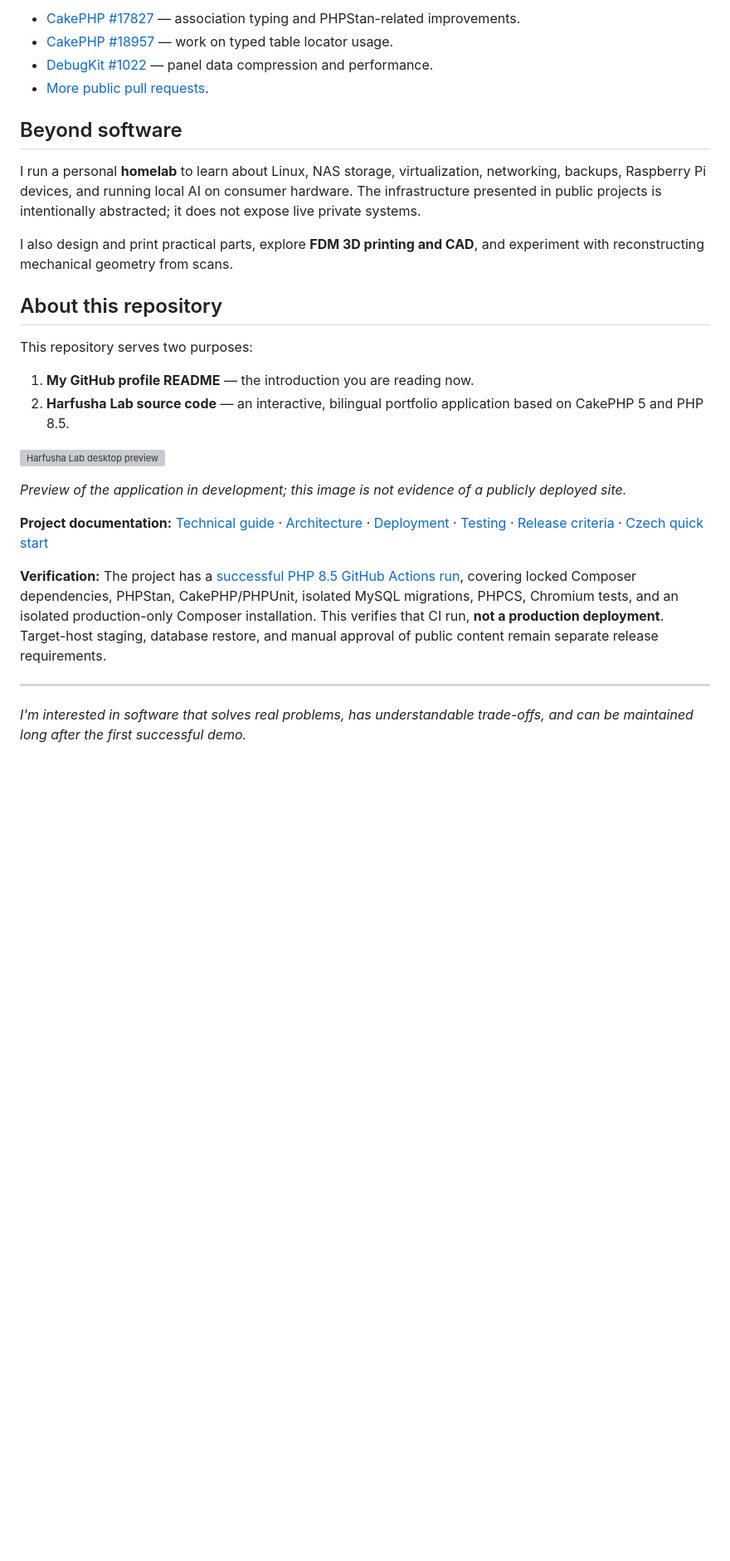
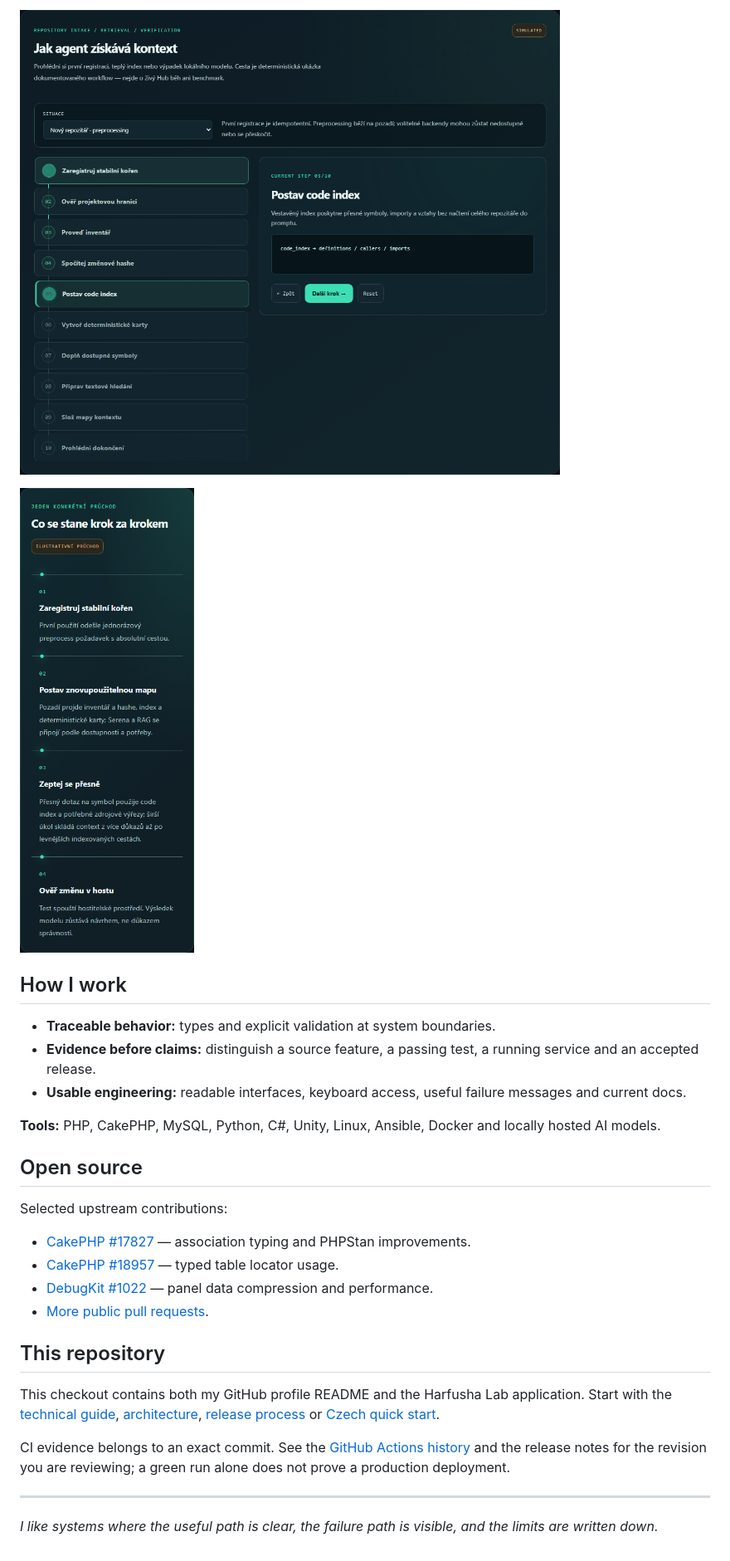
Before and after one commit to Harfusha/harfusha, a Markdown page: README.md, the part around one of its changes. Shown at 83% size. GitHub-like rendering; pictures changed too: docs/screenshots/readme-local-ai-hub-mobile.png (added), docs/screenshots/readme-playground.png (added); blank space fills up the shorter version; grey boxes are pictures that could not be loaded.

Commit message:
feat: expand project stories and workbench

```diff
--- a/README.md
+++ b/README.md
@@ -38,30 +36,31 @@ A few examples:
 
-- [CakePHP #17827](https://github.com/cakephp/cakephp/pull/17827) — association typing and PHPStan-related improvements.
-- [CakePHP #18957](https://github.com/cakephp/cakephp/pull/18957) — work on typed table locator usage.
+![Playground repository preprocessing walkthrough](docs/screenshots/readme-playground.png)
+
+![Local AI Hub walkthrough at a mobile viewport](docs/screenshots/readme-local-ai-hub-mobile.png)
+
+## How I work
+
+- **Traceable behavior:** types and explicit validation at system boundaries.
+- **Evidence before claims:** distinguish a source feature, a passing test, a running service and an accepted release.
+- **Usable engineering:** readable interfaces, keyboard access, useful failure messages and current docs.
+
+**Tools:** PHP, CakePHP, MySQL, Python, C#, Unity, Linux, Ansible, Docker and locally hosted AI models.
+
+## Open source
+
+Selected upstream contributions:
+
+- [CakePHP #17827](https://github.com/cakephp/cakephp/pull/17827) — association typing and PHPStan improvements.
+- [CakePHP #18957](https://github.com/cakephp/cakephp/pull/18957) — typed table locator usage.
 - [DebugKit #1022](https://github.com/cakephp/debug_kit/pull/1022) — panel data compression and performance.
 - [More public pull requests](https://github.com/pulls?q=is%3Apr+author%3AHarfusha).
 
-## Beyond software
+## This repository
 
-I run a personal **homelab** to learn about Linux, NAS storage, virtualization, networking, backups, Raspberry Pi devices, and running local AI on consumer hardware. The infrastructure presented in public projects is intentionally abstracted; it does not expose live private systems.
+This checkout contains both my GitHub profile README and the Harfusha Lab application. Start with the [technical guide](docs/PROJECT-README.md), [architecture](docs/ARCHITECTURE.md), [release process](docs/RELEASE.md) or [Czech quick start](START-CZ.md).
 
-I also design and print practical parts, explore **FDM 3D printing and CAD**, and experiment with reconstructing mechanical geometry from scans.
-
-## About this repository
-
-This repository serves two purposes:
-
-1. **My GitHub profile README** — the introduction you are reading now.
-2. **Harfusha Lab source code** — an interactive, bilingual portfolio application based on CakePHP 5 and PHP 8.5.
-
-![Harfusha Lab desktop preview](docs/screenshots/desktop-home.webp)
-
-*Preview of the application in development; this image is not evidence of a publicly deployed site.*
-
-**Project documentation:** [Technical guide](docs/PROJECT-README.md) · [Architecture](docs/ARCHITECTURE.md) · [Deployment](docs/DEPLOYMENT.md) · [Testing](docs/TESTING.md) · [Release criteria](docs/RELEASE.md) · [Czech quick start](START-CZ.md)
-
-**Verification:** The project has a [successful PHP 8.5 GitHub Actions run](https://github.com/Harfusha/harfusha/actions/runs/43658555206), covering locked Composer dependencies, PHPStan, CakePHP/PHPUnit, isolated MySQL migrations, PHPCS, Chromium tests, and an isolated production-only Composer installation. This verifies that CI run, **not a production deployment**. Target-host staging, database restore, and manual approval of public content remain separate release requirements.
+CI evidence belongs to an exact commit. See the [GitHub Actions history](https://github.com/Harfusha/harfusha/actions) and the release notes for the revision you are reviewing; a green run alone does not prove a production deployment.
 
 ---
 
-*I'm interested in software that solves real problems, has understandable trade-offs, and can be maintained long after the first successful demo.*
+*I like systems where the useful path is clear, the failure path is visible, and the limits are written down.*
```
Also changed, not shown: other parts of README.md (+20 -22 lines), docs/PROJECT-README.md (+24 -6 lines), docs/PROJECT-RESEARCH-2026-11-16.md (+17 -26 lines), docs/screenshots/readme-home.png (added), docs/screenshots/readme-local-ai-hub.png (added), 8 other files.
